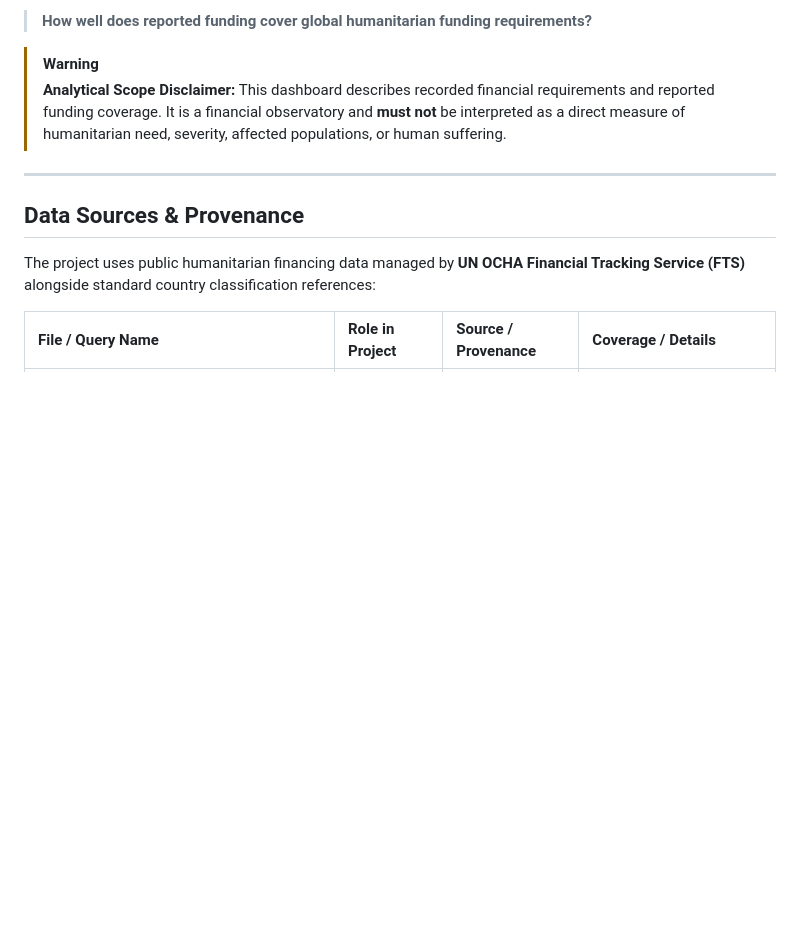
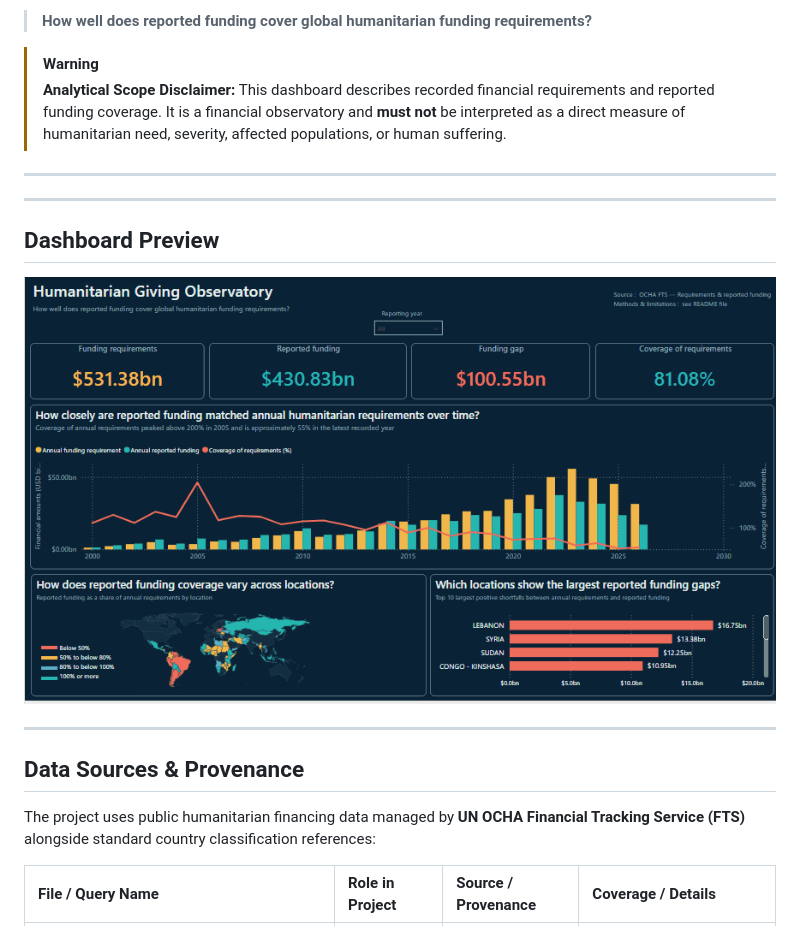
Before and after one commit to valentinTe93/humanitarian-giving-observatory, a Markdown page: README.md, the part around the change. Drawn GitHub-style; blank space fills up the shorter version.

```diff
--- a/README.md
+++ b/README.md
@@ -15,6 +15,14 @@ The primary governing analytical question is:
 
 > [!WARNING]
 > **Analytical Scope Disclaimer:** This dashboard describes recorded financial requirements and reported funding coverage. It is a financial observatory and **must not** be interpreted as a direct measure of humanitarian need, severity, affected populations, or human suffering.
+
+---
+
+---
+
+## Dashboard Preview
+
+![Humanitarian Giving Observatory Dashboard Preview](dashboard.gif)
 
 ---
 
```
